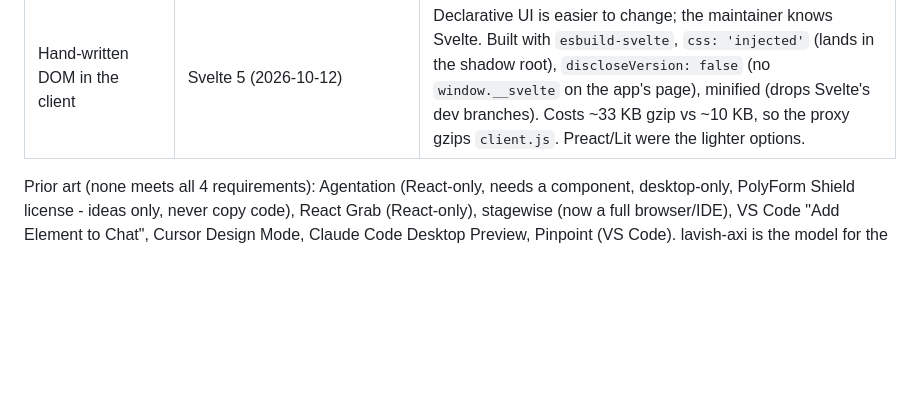
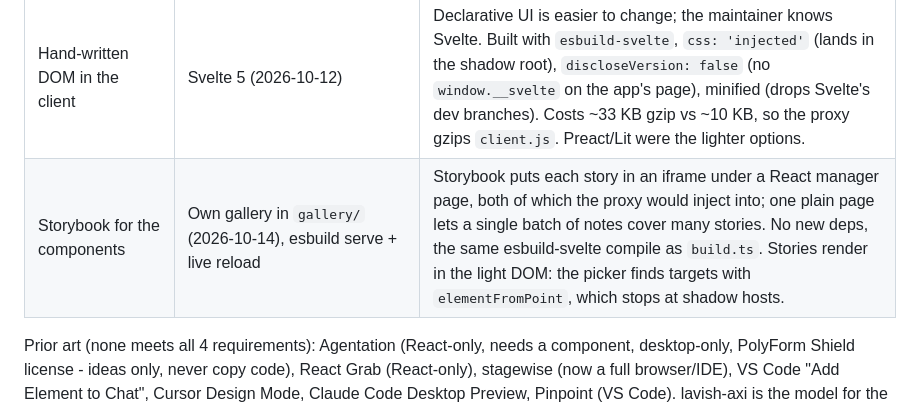
Before and after one commit to narze/punchlist-axi, a Markdown page: AGENTS.md, the part around one of its changes. Drawn GitHub-style; blank space fills up the shorter version.

Commit message:
docs: describe the component gallery in AGENTS.md
Co-Authored-By: Claude Opus 5.5 <noreply@anthropic.com>
Claude-Session: https://claude.ai/code/session_01QiK3cCkoznTzTci9pdxUDz

```diff
--- a/AGENTS.md
+++ b/AGENTS.md
@@ -26,6 +26,7 @@ See README.md for what this is. TypeScript throughout. Layout: `src/cli.ts` (pro
 | Plain JS | TypeScript + esbuild, strict tsc + typescript-eslint (2026-10-12) | The client and proxy share one wire format (`src/protocol.ts`); esbuild already bundled the release. TypeScript stays on 6.0 until typescript-eslint supports 7. |
 | In-page editor: Monaco | CodeMirror 6 (2026-10-12), a ✎ Edit button in the note panel, no mode or server flag | Monaco is poor on phones and needs web workers. CodeMirror mounts in the shadow root (`root` option). ~200 KB gzip, so it is a separate ES module (`scripts/editor.js`) the picker `import()`s on first use. Writes are limited to source files (no dotfiles, node_modules, git-ignored, binary) and refused on a stale etag (409); the access token already lets anyone drive the agent, so no extra opt-in. |
 | Hand-written DOM in the client | Svelte 5 (2026-10-12) | Declarative UI is easier to change; the maintainer knows Svelte. Built with `esbuild-svelte`, `css: 'injected'` (lands in the shadow root), `discloseVersion: false` (no `window.__svelte` on the app's page), minified (drops Svelte's dev branches). Costs ~33 KB gzip vs ~10 KB, so the proxy gzips `client.js`. Preact/Lit were the lighter options. |
+| Storybook for the components | Own gallery in `gallery/` (2026-10-14), esbuild serve + live reload | Storybook puts each story in an iframe under a React manager page, both of which the proxy would inject into; one plain page lets a single batch of notes cover many stories. No new deps, the same esbuild-svelte compile as `build.ts`. Stories render in the light DOM: the picker finds targets with `elementFromPoint`, which stops at shadow hosts. |
 
 Prior art (none meets all 4 requirements): Agentation (React-only, needs a component, desktop-only, PolyForm Shield license - ideas only, never copy code), React Grab (React-only), stagewise (now a full browser/IDE), VS Code "Add Element to Chat", Cursor Design Mode, Claude Code Desktop Preview, Pinpoint (VS Code). lavish-axi is the model for the agent loop (long-poll, presence, receipts).
 
```
Also changed, not shown: other parts of AGENTS.md (+2 -2 lines).
